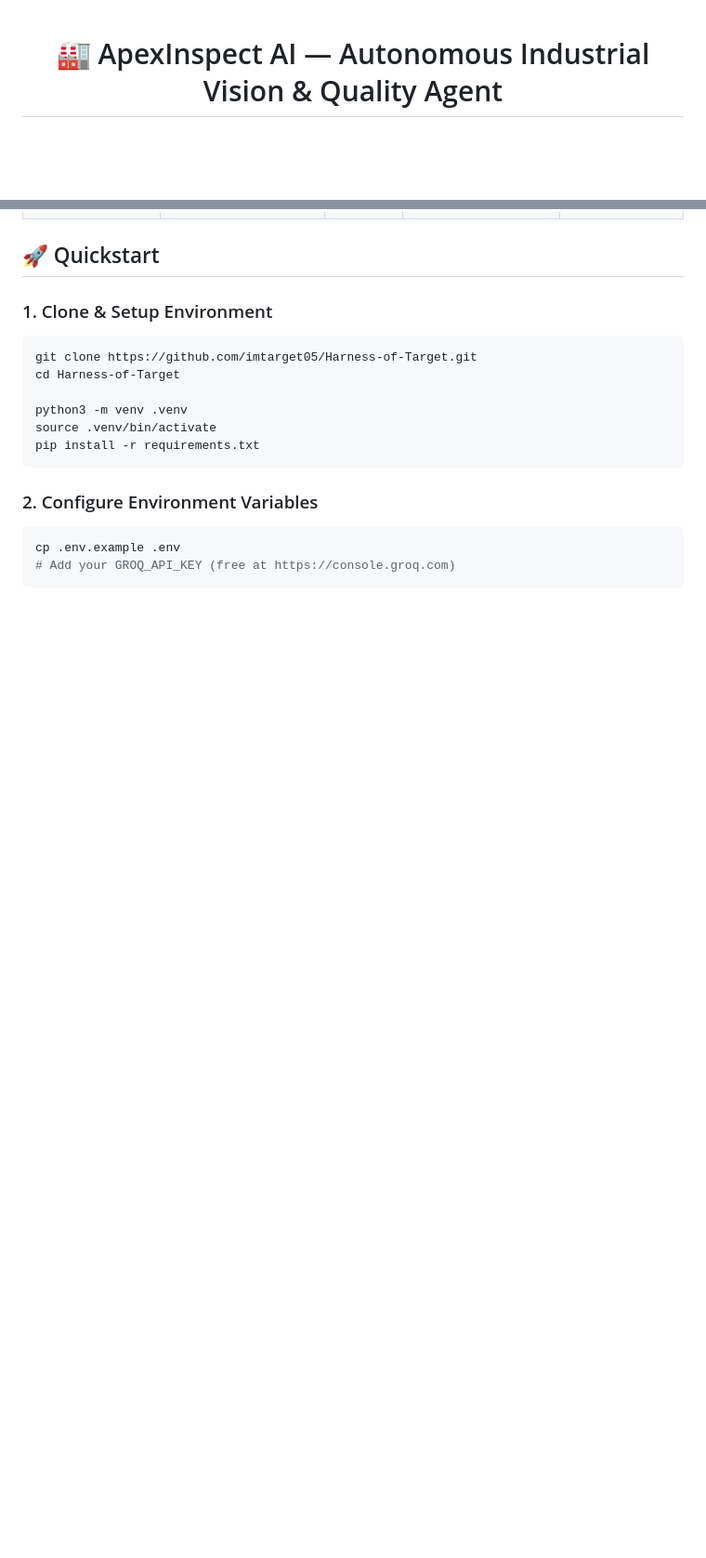
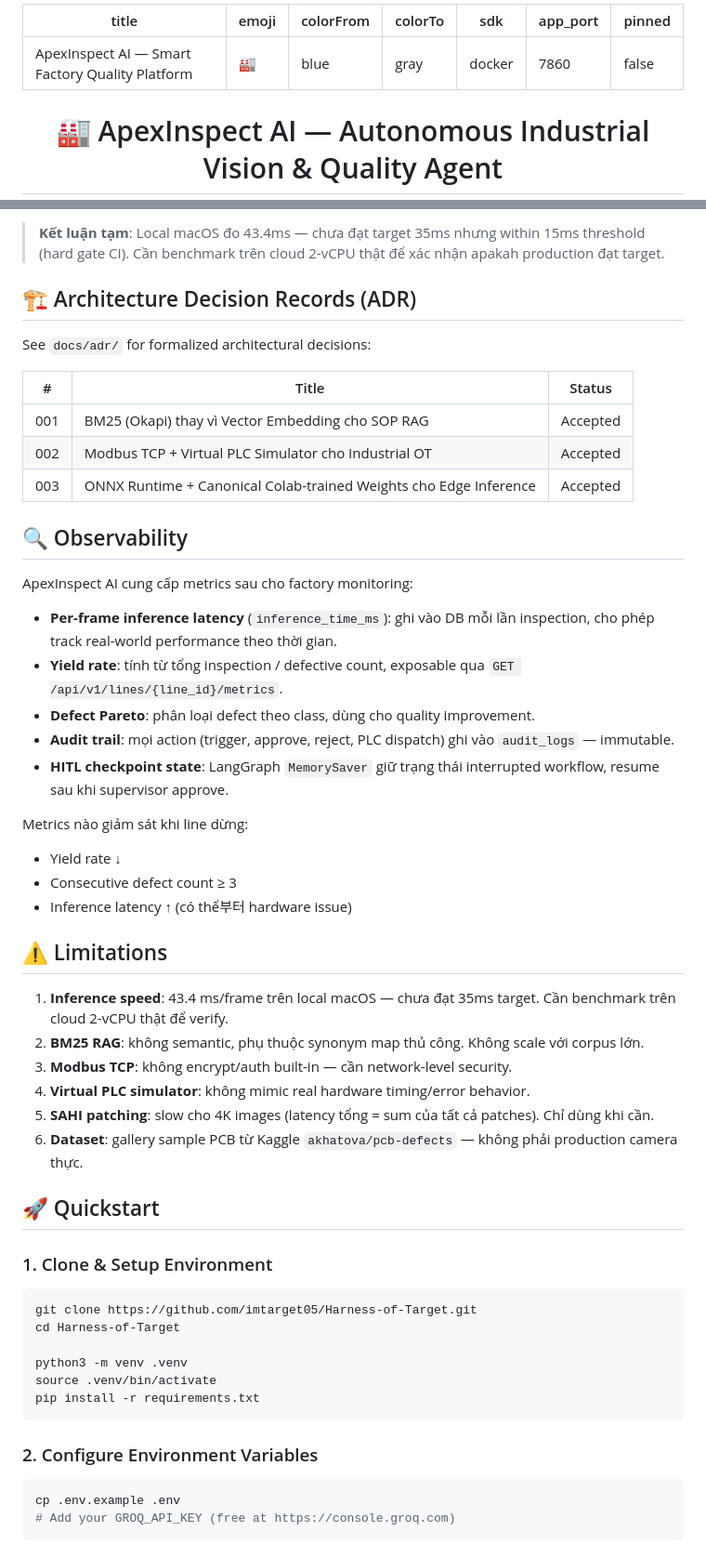
Before and after one commit to imtarget05/ApexInspect-AI, a Markdown page: README.md, 2 parts joined by grey strips. Shown at 93% size. Rendered like a GitHub page; blank space fills up the shorter version.

```diff
--- a/README.md
+++ b/README.md
@@ -1,3 +1,13 @@
+---
+title: ApexInspect AI — Smart Factory Quality Platform
+emoji: 🏭
+colorFrom: blue
+colorTo: gray
+sdk: docker
+app_port: 7860
+pinned: false
+---
+
 <div align="center">
   <h1>🏭 ApexInspect AI — Autonomous Industrial Vision & Quality Agent</h1>
   <p><strong>Smart Factory Vision Inspection with ONNX Edge Inference, SOP RAG & Human-In-The-Loop Governance</strong></p>
@@ -76,3 +135,39 @@ Tested on standard 2-vCPU cloud container environment (640×640 frame input):
+> **Kết luận tạm**: Local macOS đo 43.4ms — chưa đạt target 35ms nhưng within 15ms threshold (hard gate CI).
+> Cần benchmark trên cloud 2-vCPU thật để xác nhận apakah production đạt target.
+
+## 🏗️ Architecture Decision Records (ADR)
+
+See `docs/adr/` for formalized architectural decisions:
+
+| # | Title | Status |
+|---|-------|--------|
+| 001 | BM25 (Okapi) thay vì Vector Embedding cho SOP RAG | Accepted |
+| 002 | Modbus TCP + Virtual PLC Simulator cho Industrial OT | Accepted |
+| 003 | ONNX Runtime + Canonical Colab-trained Weights cho Edge Inference | Accepted |
+
+## 🔍 Observability
+
+ApexInspect AI cung cấp metrics sau cho factory monitoring:
+
+- **Per-frame inference latency** (`inference_time_ms`): ghi vào DB mỗi lần inspection, cho phép track real-world performance theo thời gian.
+- **Yield rate**: tính từ tổng inspection / defective count, exposable qua `GET /api/v1/lines/{line_id}/metrics`.
+- **Defect Pareto**: phân loại defect theo class, dùng cho quality improvement.
+- **Audit trail**: mọi action (trigger, approve, reject, PLC dispatch) ghi vào `audit_logs` — immutable.
+- **HITL checkpoint state**: LangGraph `MemorySaver` giữ trạng thái interrupted workflow, resume sau khi supervisor approve.
+
+Metrics nào giảm sát khi line dừng:
+- Yield rate ↓
+- Consecutive defect count ≥ 3
+- Inference latency ↑ (có thể부터 hardware issue)
+
+## ⚠️ Limitations
+
+1. **Inference speed**: 43.4 ms/frame trên local macOS — chưa đạt 35ms target. Cần benchmark trên cloud 2-vCPU thật để verify.
+2. **BM25 RAG**: không semantic, phụ thuộc synonym map thủ công. Không scale với corpus lớn.
+3. **Modbus TCP**: không encrypt/auth built-in — cần network-level security.
+4. **Virtual PLC simulator**: không mimic real hardware timing/error behavior.
+5. **SAHI patching**: slow cho 4K images (latency tổng = sum của tất cả patches). Chỉ dùng khi cần.
+6. **Dataset**: gallery sample PCB từ Kaggle `akhatova/pcb-defects` — không phải production camera thực.
 
 ## 🚀 Quickstart
 
```
Also changed, not shown: other parts of README.md (+55 -6 lines).
